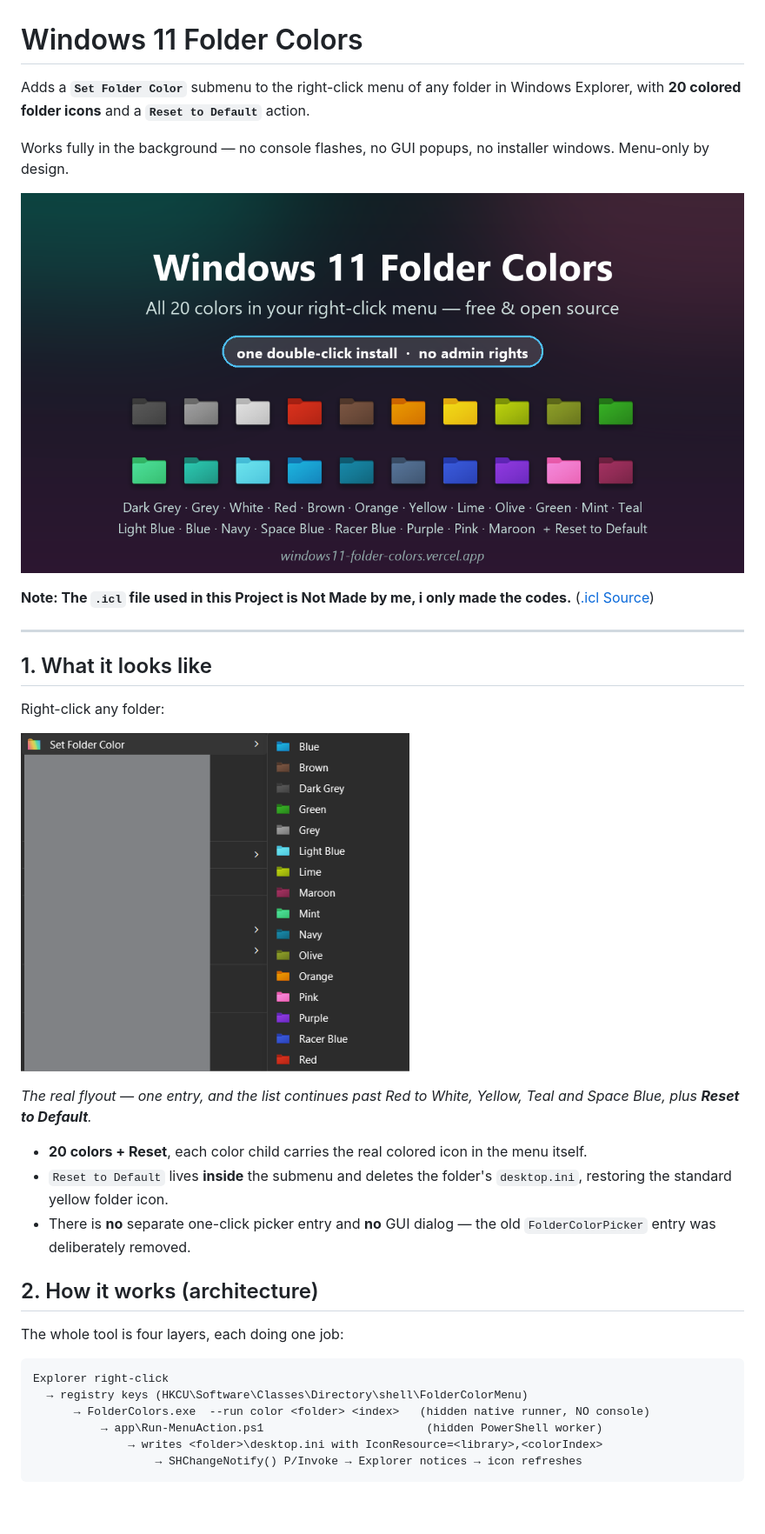
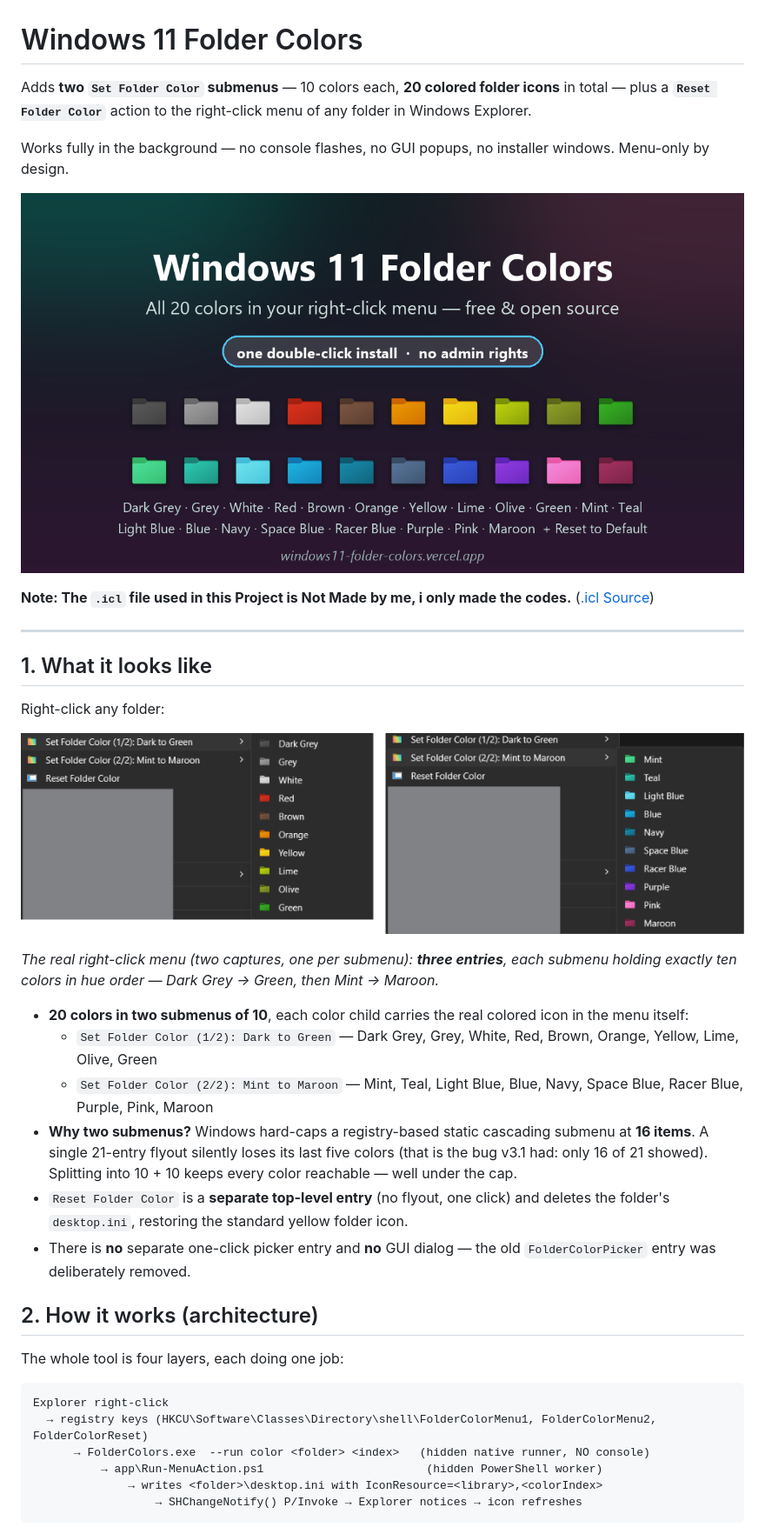
Before and after one commit to nazsa13/Windows11-Folder-Colors, a Markdown page: README.md, the part around one of its changes. Shown at 87% size. Rendered like a GitHub page; pictures changed too: docs/menu-screenshot.png; blank space fills up the shorter version.

````diff
--- a/README.md
+++ b/README.md
@@ -1,6 +1,6 @@
 # Windows 11 Folder Colors
 
-Adds a **`Set Folder Color`** submenu to the right-click menu of any folder in Windows Explorer, with **20 colored folder icons** and a **`Reset to Default`** action.
+Adds **two `Set Folder Color` submenus** — 10 colors each, **20 colored folder icons** in total — plus a **`Reset Folder Color`** action to the right-click menu of any folder in Windows Explorer.
 
 Works fully in the background — no console flashes, no GUI popups, no installer windows. Menu-only by design.
 
@@ -15,12 +15,15 @@ Works fully in the background — no console flashes, no GUI popups, no installe
 
 Right-click any folder:
 
-![The Set Folder Color right-click submenu with real colored folder icons](docs/menu-screenshot.png)
+![Two screenshots of the real Windows 11 right-click menu: Set Folder Color (1/2): Dark to Green, Set Folder Color (2/2): Mint to Maroon and Reset Folder Color, with each submenu open showing ten colored folder icons](docs/menu-screenshot.png)
 
-*The real flyout — one entry, and the list continues past Red to White, Yellow, Teal and Space Blue, plus **Reset to Default**.*
+*The real right-click menu (two captures, one per submenu): **three entries**, each submenu holding exactly ten colors in hue order — Dark Grey → Green, then Mint → Maroon.*
 
-- **20 colors + Reset**, each color child carries the real colored icon in the menu itself.
-- `Reset to Default` lives **inside** the submenu and deletes the folder's `desktop.ini`, restoring the standard yellow folder icon.
+- **20 colors in two submenus of 10**, each color child carries the real colored icon in the menu itself:
+  - `Set Folder Color (1/2): Dark to Green` — Dark Grey, Grey, White, Red, Brown, Orange, Yellow, Lime, Olive, Green
+  - `Set Folder Color (2/2): Mint to Maroon` — Mint, Teal, Light Blue, Blue, Navy, Space Blue, Racer Blue, Purple, Pink, Maroon
+- **Why two submenus?** Windows hard-caps a registry-based static cascading submenu at **16 items**. A single 21-entry flyout silently loses its last five colors (that is the bug v3.1 had: only 16 of 21 showed). Splitting into 10 + 10 keeps every color reachable — well under the cap.
+- `Reset Folder Color` is a **separate top-level entry** (no flyout, one click) and deletes the folder's `desktop.ini`, restoring the standard yellow folder icon.
 - There is **no** separate one-click picker entry and **no** GUI dialog — the old `FolderColorPicker` entry was deliberately removed.
 
 ## 2. How it works (architecture)
@@ -29,7 +32,7 @@ The whole tool is four layers, each doing one job:
 
 ```
 Explorer right-click
-  → registry keys (HKCU\Software\Classes\Directory\shell\FolderColorMenu)
+  → registry keys (HKCU\Software\Classes\Directory\shell\FolderColorMenu1, FolderColorMenu2, FolderColorReset)
       → FolderColors.exe  --run color <folder> <index>   (hidden native runner, NO console)
           → app\Run-MenuAction.ps1                        (hidden PowerShell worker)
               → writes <folder>\desktop.ini with IconResource=<library>,<colorIndex>
````
Also changed, not shown: other parts of README.md (+17 -7 lines), 7 other files.
